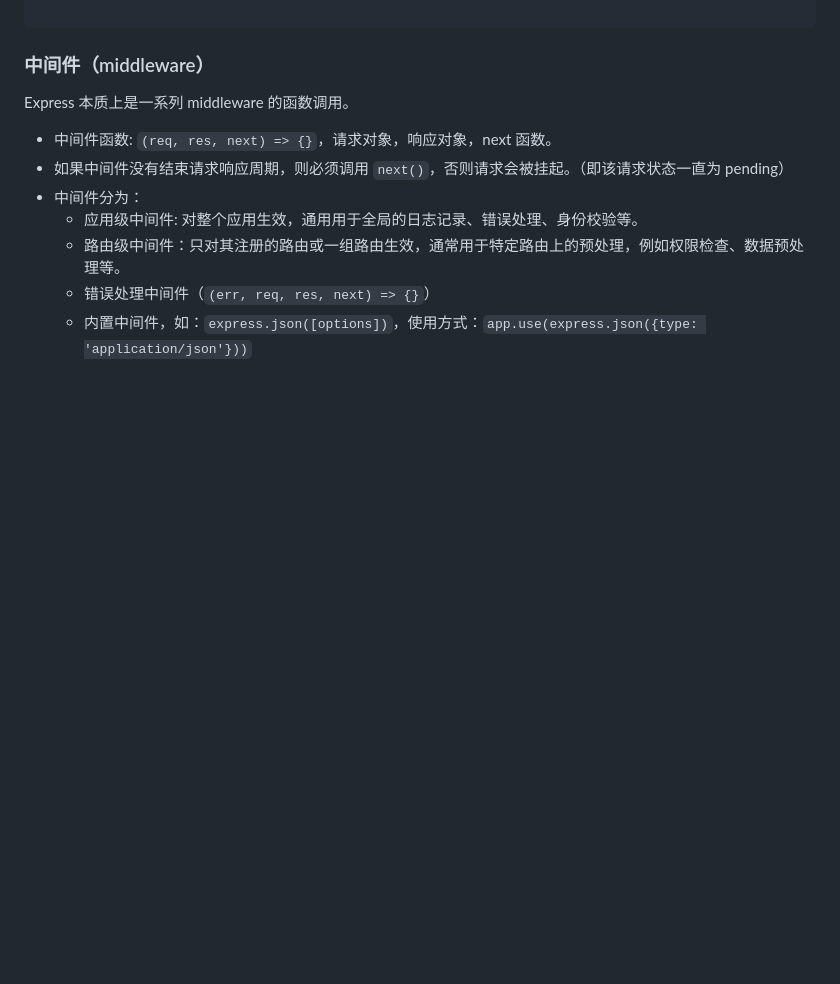
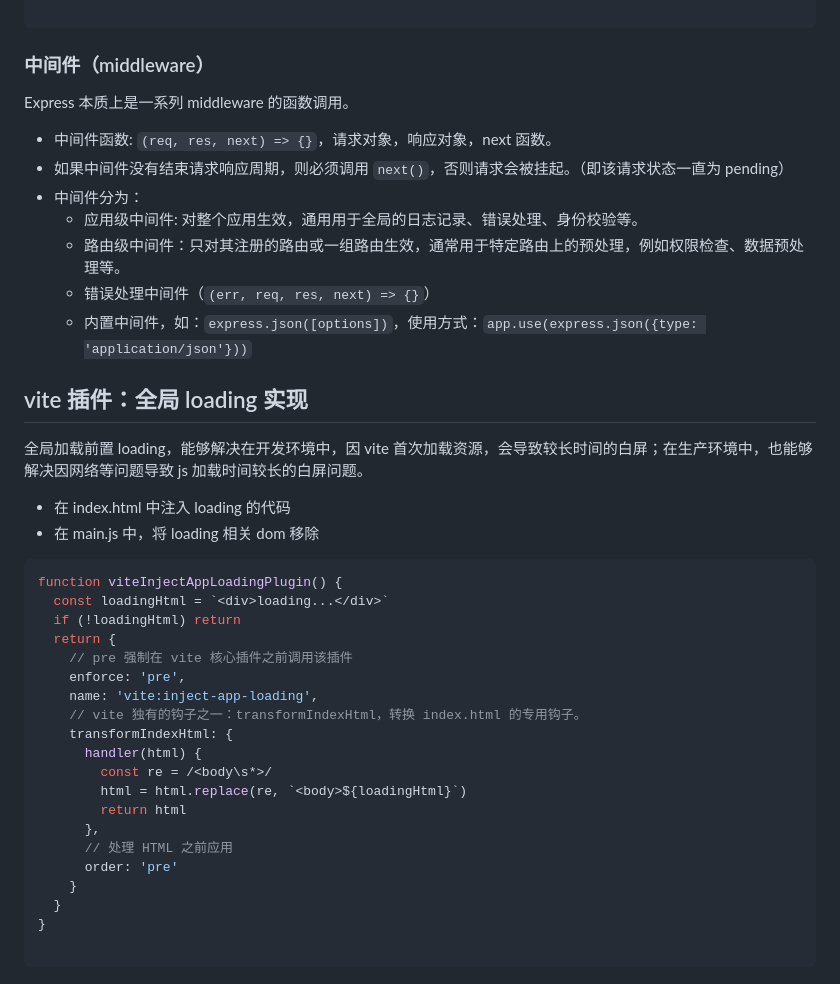
Before and after one commit to yaomk/largeFileUpload, a Markdown page: README.md, the part around the change. GitHub-like rendering; blank space fills up the shorter version.

Commit message:
补充vite插件：全局loading实现

````diff
--- a/README.md
+++ b/README.md
@@ -207,3 +207,34 @@ Express 本质上是一系列 middleware 的函数调用。
   * 路由级中间件：只对其注册的路由或一组路由生效，通常用于特定路由上的预处理，例如权限检查、数据预处理等。
   * 错误处理中间件（`(err, req, res, next) => {}`）
   * 内置中间件，如：`express.json([options])`，使用方式：`app.use(express.json({type: 'application/json'}))`
+
+
+## vite 插件：全局 loading 实现
+
+全局加载前置 loading，能够解决在开发环境中，因 vite 首次加载资源，会导致较长时间的白屏；在生产环境中，也能够解决因网络等问题导致 js 加载时间较长的白屏问题。
+
+* 在 index.html 中注入 loading 的代码
+* 在 main.js 中，将 loading 相关 dom 移除
+
+```js
+function viteInjectAppLoadingPlugin() {
+  const loadingHtml = `<div>loading...</div>`
+  if (!loadingHtml) return
+  return {
+    // pre 强制在 vite 核心插件之前调用该插件
+    enforce: 'pre',
+    name: 'vite:inject-app-loading',
+    // vite 独有的钩子之一：transformIndexHtml，转换 index.html 的专用钩子。
+    transformIndexHtml: {
+      handler(html) {
+        const re = /<body\s*>/
+        html = html.replace(re, `<body>${loadingHtml}`)
+        return html
+      },
+      // 处理 HTML 之前应用
+      order: 'pre'
+    }
+  }
+}
+
+```
````
